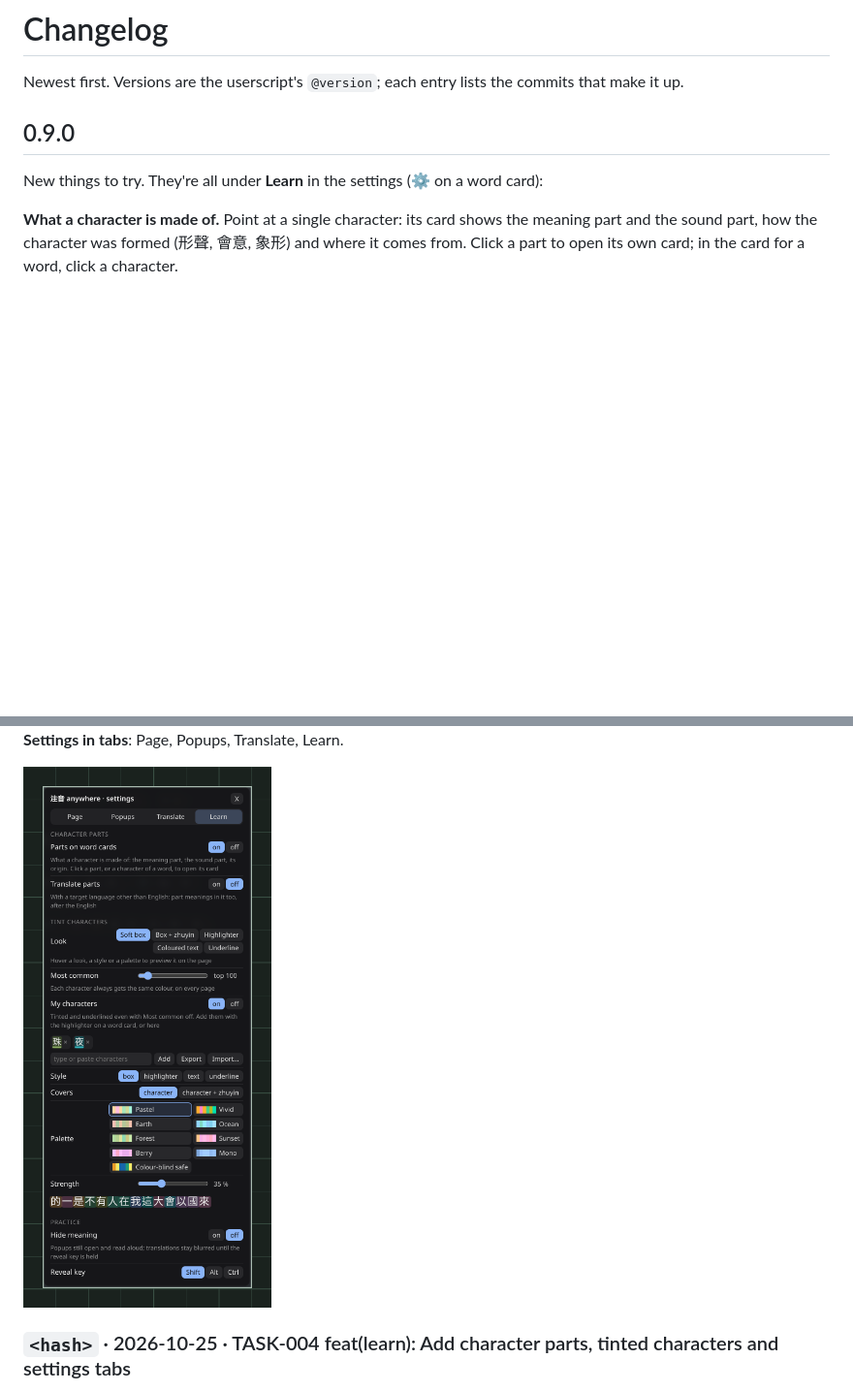
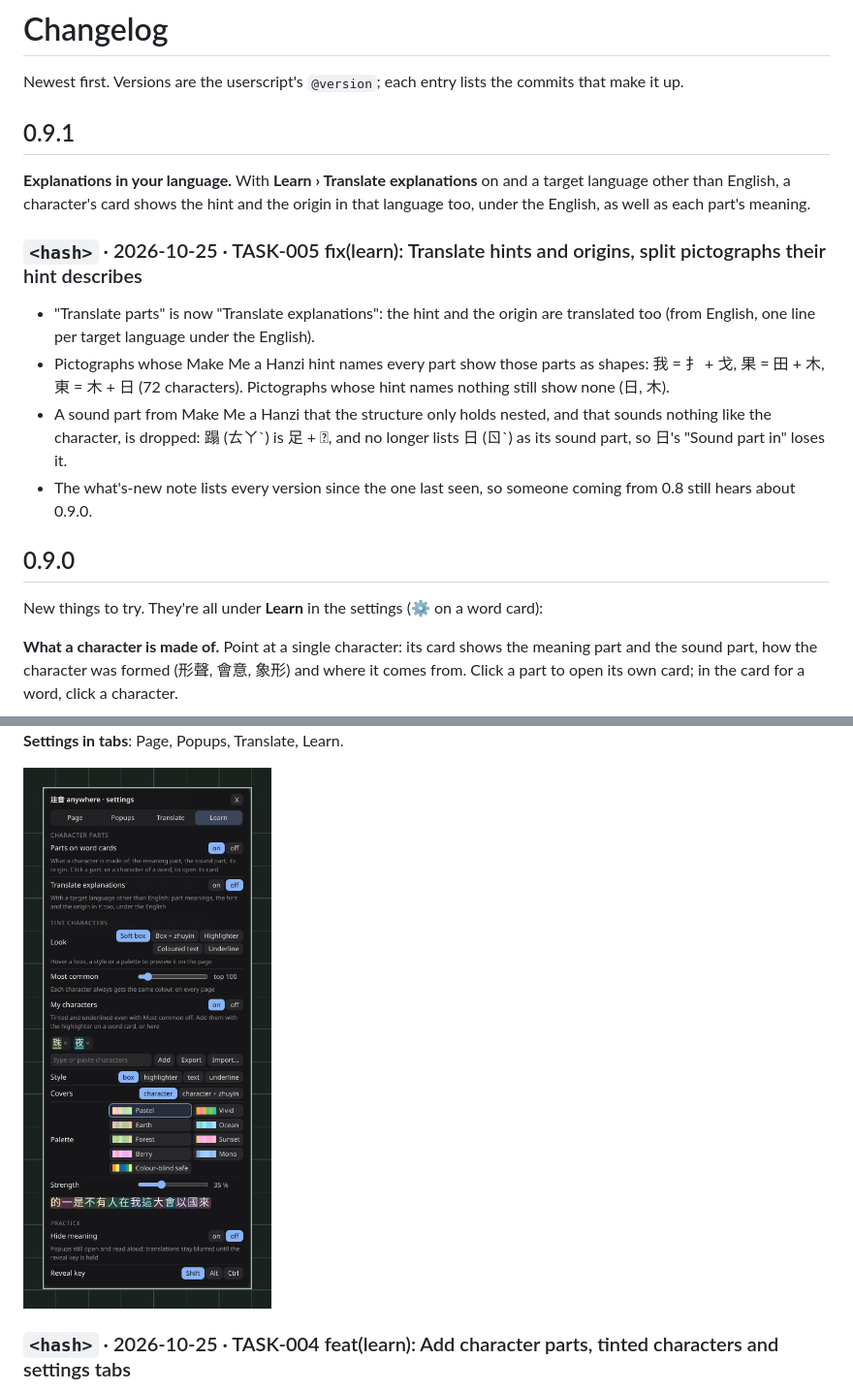
Before and after one commit to ashirviskas/zhuyin-anywhere, a Markdown page: CHANGELOG.md, 2 parts joined by grey strips. Shown at 97% size. Rendered like a GitHub page; pictures changed too: docs/img/settings.png; blank space fills up the shorter version.

```diff
--- a/CHANGELOG.md
+++ b/CHANGELOG.md
@@ -1,6 +1,17 @@
 # Changelog
 
 Newest first. Versions are the userscript's `@version`; each entry lists the commits that make it up.
+
+## 0.9.1
+
+**Explanations in your language.** With **Learn › Translate explanations** on and a target language other than English, a character's card shows the hint and the origin in that language too, under the English, as well as each part's meaning.
+
+### `<hash>` · 2026-10-25 · TASK-005 fix(learn): Translate hints and origins, split pictographs their hint describes
+
+- "Translate parts" is now "Translate explanations": the hint and the origin are translated too (from English, one line per target language under the English).
+- Pictographs whose Make Me a Hanzi hint names every part show those parts as shapes: 我 = 扌 + 戈, 果 = 田 + 木, 東 = 木 + 日 (72 characters). Pictographs whose hint names nothing still show none (日, 木).
+- A sound part from Make Me a Hanzi that the structure only holds nested, and that sounds nothing like the character, is dropped: 蹋 (ㄊㄚˋ) is 足 + 𦐇, and no longer lists 日 (ㄖˋ) as its sound part, so 日's "Sound part in" loses it.
+- The what's-new note lists every version since the one last seen, so someone coming from 0.8 still hears about 0.9.0.
 
 ## 0.9.0
 
```
Also changed, not shown: README.md (+2 -2 lines), docs/tasks/task_005_explanation_translations_progress.md (added, +96 -0 lines), tools/components/README.md (+2 -1 lines), 4 other files.
